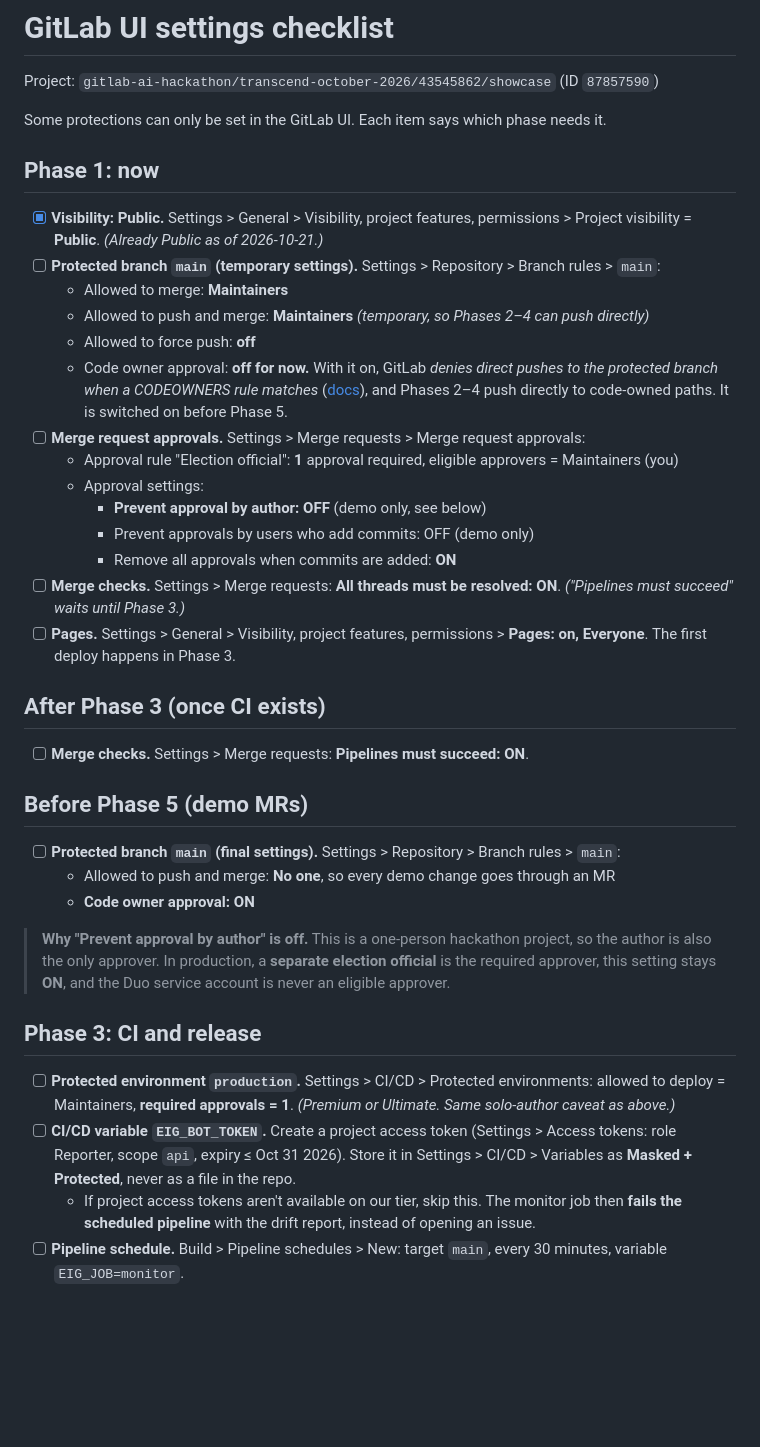
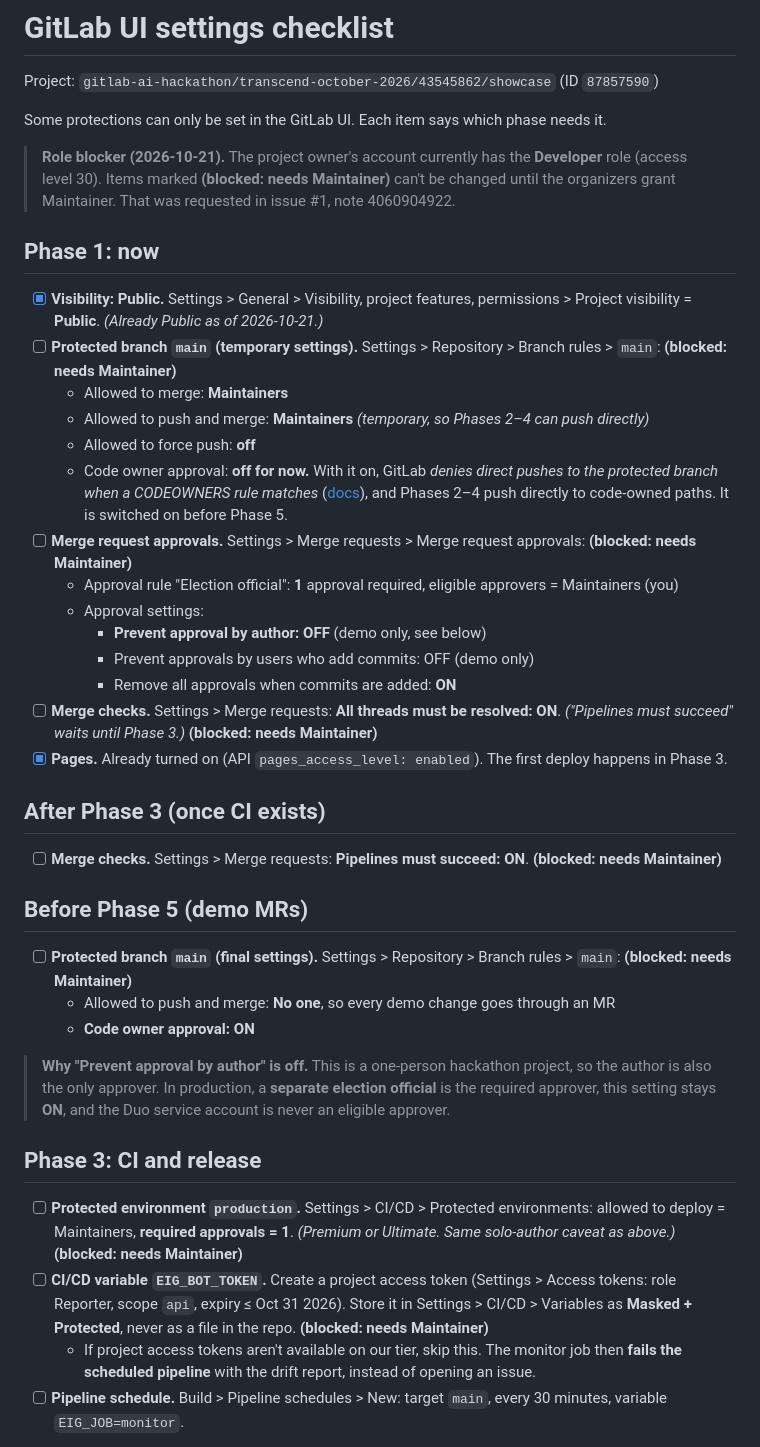
Before and after one commit to nguyenhuulong2222/election-integrity-guard-nemotron, a Markdown page: docs/ui-settings.md, the part around one of its changes. GitHub-like rendering; blank space fills up the shorter version.

```diff
--- a/docs/ui-settings.md
+++ b/docs/ui-settings.md
@@ -4,30 +4,32 @@ Project: `gitlab-ai-hackathon/transcend-october-2026/43545862/showcase` (ID `878
 
 Some protections can only be set in the GitLab UI. Each item says which phase needs it.
 
+> **Role blocker (2026-10-21).** The project owner's account currently has the **Developer** role (access level 30). Items marked **(blocked: needs Maintainer)** can't be changed until the organizers grant Maintainer. That was requested in issue #1, note 4060904922.
+
 ## Phase 1: now
 
 - [x] **Visibility: Public.** Settings > General > Visibility, project features, permissions > Project visibility = **Public**. _(Already Public as of 2026-10-21.)_
-- [ ] **Protected branch `main` (temporary settings).** Settings > Repository > Branch rules > `main`:
+- [ ] **Protected branch `main` (temporary settings).** Settings > Repository > Branch rules > `main`: **(blocked: needs Maintainer)**
   - Allowed to merge: **Maintainers**
   - Allowed to push and merge: **Maintainers** _(temporary, so Phases 2–4 can push directly)_
   - Allowed to force push: **off**
   - Code owner approval: **off for now.** With it on, GitLab *denies direct pushes to the protected branch when a CODEOWNERS rule matches* ([docs](https://docs.gitlab.com/user/project/repository/branches/protected/#require-code-owner-approval)), and Phases 2–4 push directly to code-owned paths. It is switched on before Phase 5.
-- [ ] **Merge request approvals.** Settings > Merge requests > Merge request approvals:
+- [ ] **Merge request approvals.** Settings > Merge requests > Merge request approvals: **(blocked: needs Maintainer)**
   - Approval rule "Election official": **1** approval required, eligible approvers = Maintainers (you)
   - Approval settings:
     - **Prevent approval by author: OFF** (demo only, see below)
     - Prevent approvals by users who add commits: OFF (demo only)
     - Remove all approvals when commits are added: **ON**
-- [ ] **Merge checks.** Settings > Merge requests: **All threads must be resolved: ON**. _("Pipelines must succeed" waits until Phase 3.)_
-- [ ] **Pages.** Settings > General > Visibility, project features, permissions > **Pages: on, Everyone**. The first deploy happens in Phase 3.
+- [ ] **Merge checks.** Settings > Merge requests: **All threads must be resolved: ON**. _("Pipelines must succeed" waits until Phase 3.)_ **(blocked: needs Maintainer)**
+- [x] **Pages.** Already turned on (API `pages_access_level: enabled`). The first deploy happens in Phase 3.
 
 ## After Phase 3 (once CI exists)
 
-- [ ] **Merge checks.** Settings > Merge requests: **Pipelines must succeed: ON**.
+- [ ] **Merge checks.** Settings > Merge requests: **Pipelines must succeed: ON**. **(blocked: needs Maintainer)**
 
 ## Before Phase 5 (demo MRs)
 
-- [ ] **Protected branch `main` (final settings).** Settings > Repository > Branch rules > `main`:
+- [ ] **Protected branch `main` (final settings).** Settings > Repository > Branch rules > `main`: **(blocked: needs Maintainer)**
   - Allowed to push and merge: **No one**, so every demo change goes through an MR
   - **Code owner approval: ON**
 
@@ -35,8 +37,8 @@ Some protections can only be set in the GitLab UI. Each item says which phase ne
 
 ## Phase 3: CI and release
 
-- [ ] **Protected environment `production`.** Settings > CI/CD > Protected environments: allowed to deploy = Maintainers, **required approvals = 1**. _(Premium or Ultimate. Same solo-author caveat as above.)_
-- [ ] **CI/CD variable `EIG_BOT_TOKEN`.** Create a project access token (Settings > Access tokens: role Reporter, scope `api`, expiry ≤ Oct 31 2026). Store it in Settings > CI/CD > Variables as **Masked + Protected**, never as a file in the repo.
+- [ ] **Protected environment `production`.** Settings > CI/CD > Protected environments: allowed to deploy = Maintainers, **required approvals = 1**. _(Premium or Ultimate. Same solo-author caveat as above.)_ **(blocked: needs Maintainer)**
+- [ ] **CI/CD variable `EIG_BOT_TOKEN`.** Create a project access token (Settings > Access tokens: role Reporter, scope `api`, expiry ≤ Oct 31 2026). Store it in Settings > CI/CD > Variables as **Masked + Protected**, never as a file in the repo. **(blocked: needs Maintainer)**
   - If project access tokens aren't available on our tier, skip this. The monitor job then **fails the scheduled pipeline** with the drift report, instead of opening an issue.
 - [ ] **Pipeline schedule.** Build > Pipeline schedules > New: target `main`, every 30 minutes, variable `EIG_JOB=monitor`.
 
```
Also changed, not shown: other parts of docs/ui-settings.md (+4 -4 lines), CLAUDE.md (+24 -2 lines).
